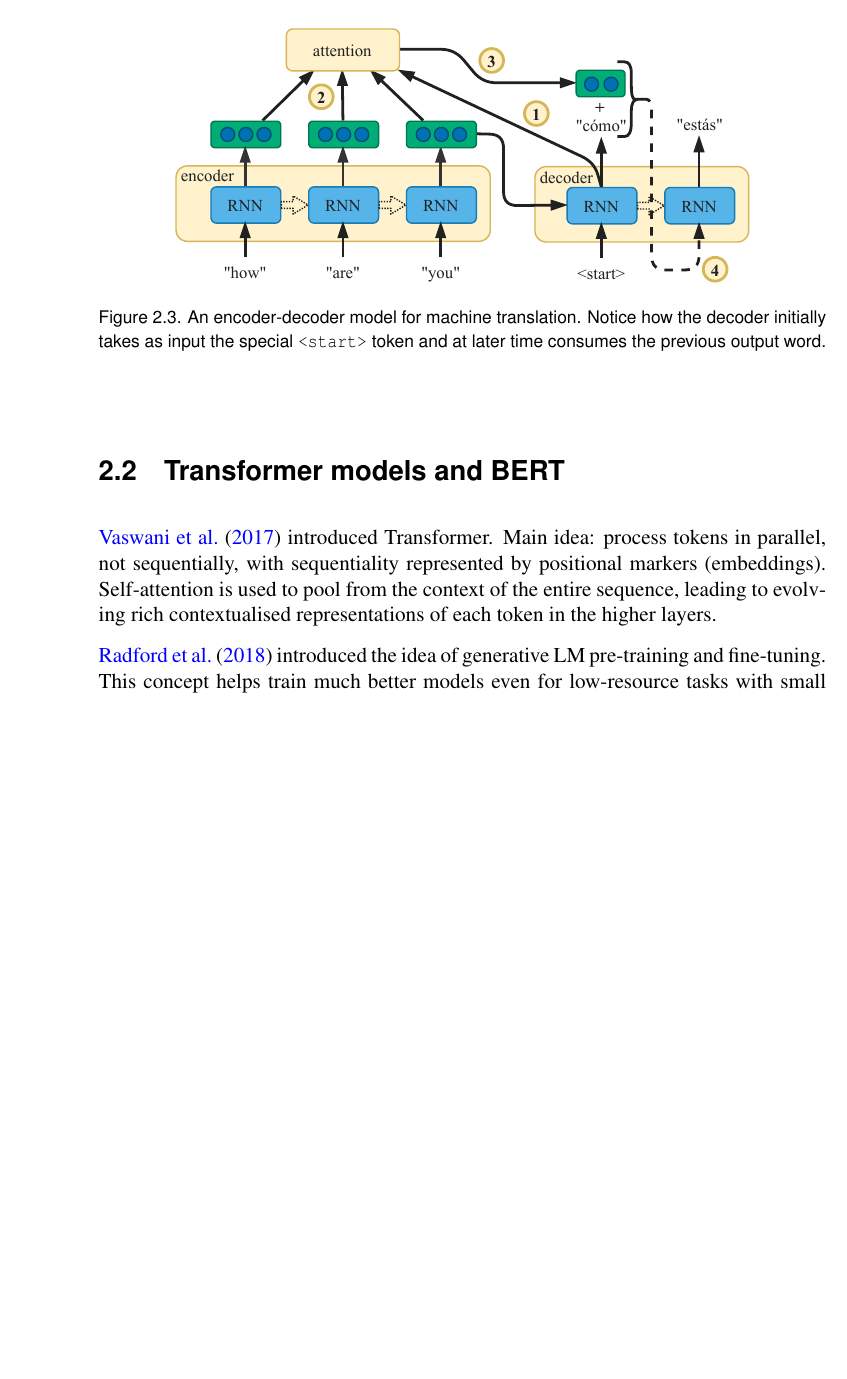
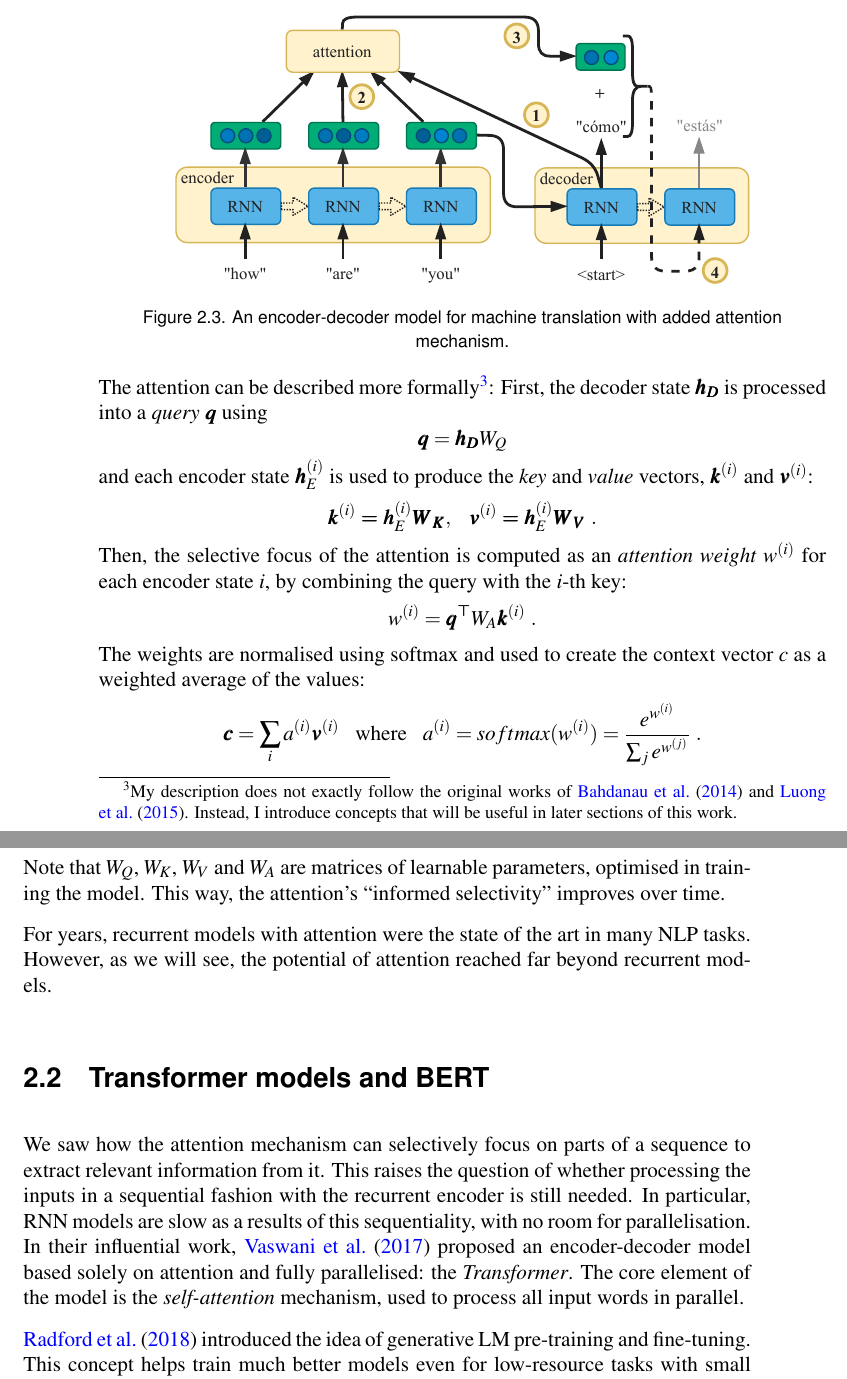
Before and after one commit to samsucik/knowledge-distil-bert, a LaTeX thesis (latex/s1513472-minf2.tex): part of page 11 of 38 before the commit and two parts of pages 11 and 12 of 38 after it, the two joined at a grey line, cut so that both start at the same text, the shorter picture padded with empty space. The pictures show the PDF file latex/s1513472-minf2.pdf that the author committed with the source.

Commit message:
Start writing about Transformers.

```diff
--- a/latex/s1513472-minf2.tex
+++ b/latex/s1513472-minf2.tex
@@ -155,4 +157,5 @@
     \end{figure}
 
     % \citet{Bahdanau_2014} improved things by introducing attention, enabling the recurrent encoders to learn to selectively attend or ignore parts of the input sequence.
-    \citet{Bahdanau_2014} improved encoder-decoder models by introducing the concept of \textit{attention}. The attention module enables the decoder to produce pieces of output by intentionally focusing on relevant pieces of the input (until now, all the output was produced based on the single overall input representation). \textbf{TO-DO: Add a picture.} For years to come, recurrent models with attention were the state of the art in most of NLP.
+    \citet{Bahdanau_2014} improved encoder-decoder models by introducing the concept of \textit{attention}. The attention module helps the decoder produce better output by selectively focusing on the most relevant parts of the input at each decoder timestep. This is depicted in \autoref{fig:encoder-decoder-att}, showing the decoder just about to output the second word (``est\'as''). The steps (as numbered in the diagram) are:
+    \begin{enumerate}
@@ -159,13 +166,25 @@
+    \end{enumerate}
+
     \begin{figure}[h!t]
       \centering
       \includegraphics[width=11.5cm]{graphics/encoder-decoder-att}
-      \cprotect\caption{An encoder-decoder model for machine translation. Notice how the decoder initially takes as input the special \verb|<start>| token and at later time consumes the previous output word.}
+      \cprotect\caption{An encoder-decoder model for machine translation with added attention mechanism.}
       \label{fig:encoder-decoder-att}
     \end{figure}
+
+    The attention can be described more formally\footnote{My description does not exactly follow the original works of \citet{Bahdanau_2014} and \citet{Luong_2015}. Instead, I introduce concepts that will be useful in later sections of this work.}: First, the decoder state $\bm{h_D}$ is processed into a \textit{query} $\bm{q}$ using $$\bm{q}=\bm{h_D}W_Q$$
+    and each encoder state $\bm{h_{E}^{(i)}}$ is used to produce the \textit{key} and \textit{value} vectors, $\bm{k^{(i)}}$ and $\bm{v^{(i)}}$: $$\bm{k^{(i)} = h_{E}^{(i)}W_K},\ \ \ \bm{v^{(i)} = h_{E}^{(i)}W_V}\ .$$
+    Then, the selective focus of the attention is computed as an \textit{attention weight} $w^{(i)}$ for each encoder state \textit{i}, by combining the query with the $i$-th key: $$w^{(i)}=\bm{q^\top}W_A\bm{k^{(i)}}\ .$$
+    The weights are normalised using softmax and used to create the context vector $c$ as a weighted average of the values:
+    $$\bm{c}=\sum_{i}a^{(i)}\bm{v^{(i)}}\ \ \ \textrm{where}\ \ \ a^{(i)}=softmax(w^{(i)})=\frac{e^{w^{(i)}}}{\sum_{j}e^{w^{(j)}}}\ .$$
+    Note that $W_Q$, $W_K$, $W_V$ and $W_A$ are matrices of learnable parameters, optimised in training the model. This way, the attention's ``informed selectivity'' improves over time.
+
+    For years, recurrent models with attention were the state of the art in many NLP tasks. However, as we will see, the potential of attention reached far beyond recurrent models.
   }
 
   \section{Transformer models and BERT}{
-    \citet{Vaswani_2017} introduced Transformer. Main idea: process tokens in parallel, not sequentially, with sequentiality represented by positional markers (embeddings). Self-attention is used to pool from the context of the entire sequence, leading to evolving rich contextualised representations of each token in the higher layers.
+    % \citet{Vaswani_2017} introduced Transformer. Main idea: process tokens in parallel, not sequentially, with sequentiality represented by positional markers (embeddings). Self-attention is used to pool from the context of the entire sequence, leading to evolving rich contextualised representations of each token in the higher layers.
+    We saw how the attention mechanism can selectively focus on parts of a sequence to extract relevant information from it. This raises the question of whether processing the inputs in a sequential fashion with the recurrent encoder is still needed. In particular, RNN models are slow as a results of this sequentiality, with no room for parallelisation. In their influential work, \citet{Vaswani_2017} proposed an encoder-decoder model based solely on attention and fully parallelised: the \textit{Transformer}. The core element of the model is the \textit{self-attention} mechanism, used to process all input words in parallel.
 
     \citet{Radford_2018} introduced the idea of generative LM pre-training and fine-tuning. This concept helps train much better models even for low-resource tasks with small datasets, by leveraging general language knowledge acquired by the model in the pre-training phase. Publishing pre-trained model instances makes the power of NLP much more accessible to anyone and has become a popular thing to do. (Also mention that subword tokens were used instead of words.)
 
```
Also changed, not shown: latex/s1513472-minf2.bib (+15 -0 lines), latex/graphics/encoder-decoder-att.pdf, latex/s1513472-minf2.pdf, latex/s1513472-minf2.tex (10 more changed lines).
